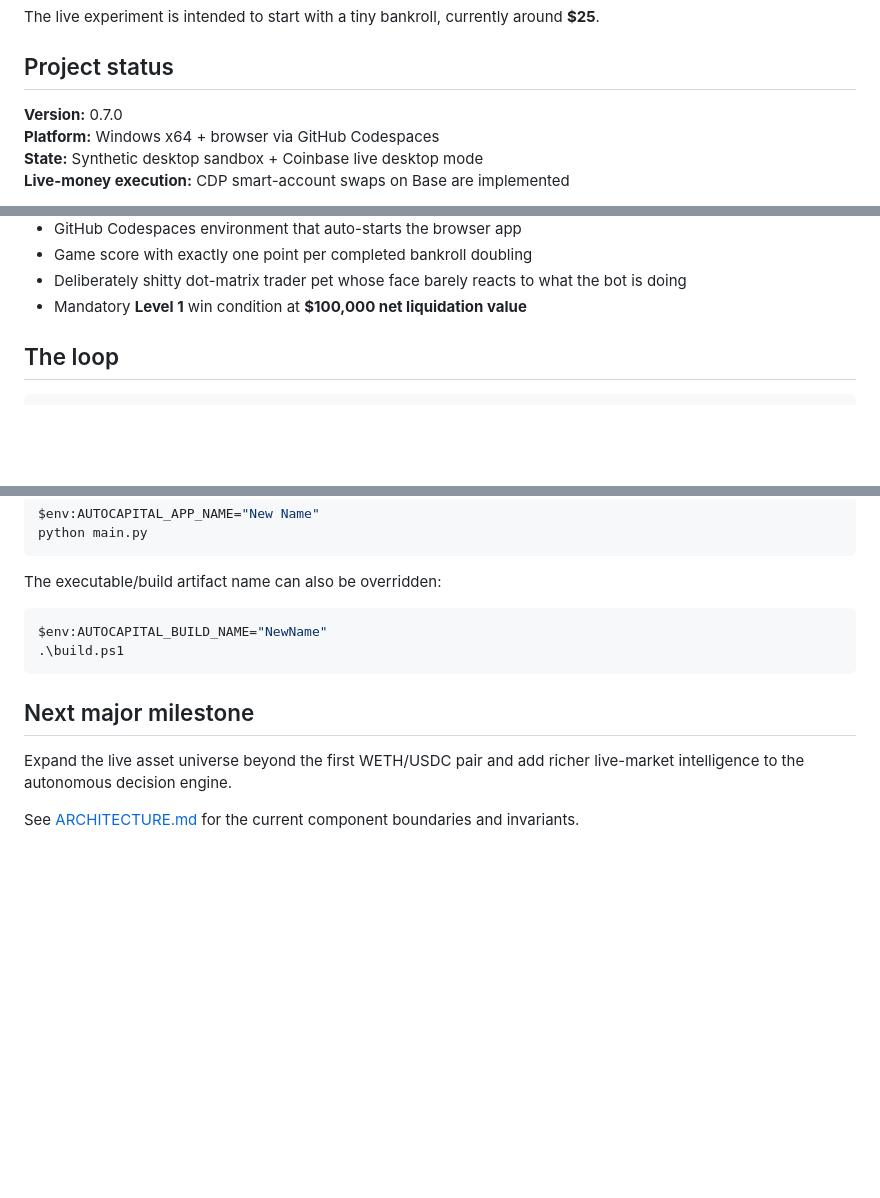
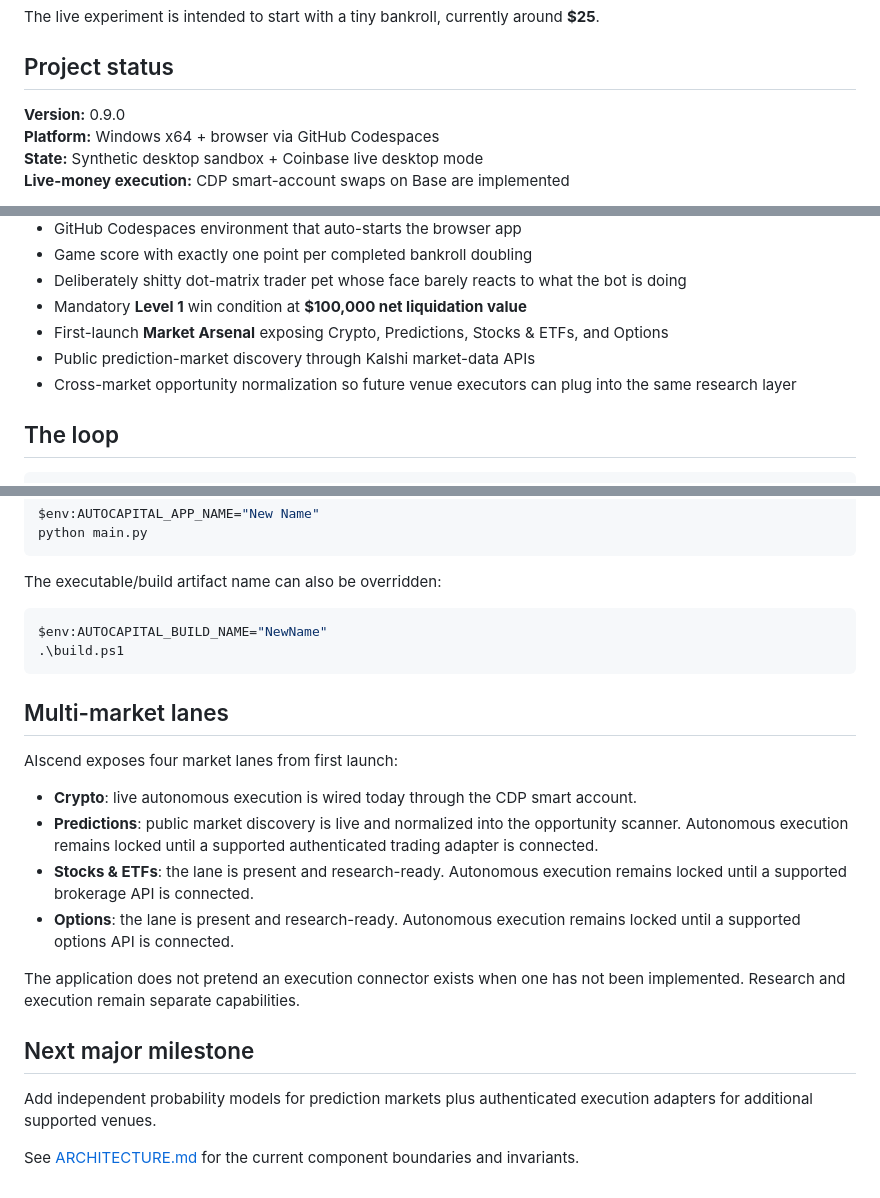
Before and after one commit to danieloculus0-bot/AIscend, a Markdown page: README.md, 3 parts joined by grey strips. GitHub-like rendering; blank space fills up the shorter version.

Commit message:
Document first-launch multi-market arsenal

````diff
--- a/README.md
+++ b/README.md
@@ -10,7 +10,7 @@ The live experiment is intended to start with a tiny bankroll, currently around
 
 ## Project status
 
-**Version:** 0.7.0
+**Version:** 0.9.0
 **Platform:** Windows x64 + browser via GitHub Codespaces
 **State:** Synthetic desktop sandbox + Coinbase live desktop mode
 **Live-money execution:** CDP smart-account swaps on Base are implemented
@@ -54,6 +54,9 @@ Once autonomy is started, the agent does not ask for per-trade human approval.
 - Game score with exactly one point per completed bankroll doubling
 - Deliberately shitty dot-matrix trader pet whose face barely reacts to what the bot is doing
 - Mandatory **Level 1** win condition at **$100,000 net liquidation value**
+- First-launch **Market Arsenal** exposing Crypto, Predictions, Stocks & ETFs, and Options
+- Public prediction-market discovery through Kalshi market-data APIs
+- Cross-market opportunity normalization so future venue executors can plug into the same research layer
 
 ## The loop
 
@@ -403,8 +406,19 @@ $env:AUTOCAPITAL_BUILD_NAME="NewName"
 .\build.ps1
 ```
 
+## Multi-market lanes
+
+AIscend exposes four market lanes from first launch:
+
+- **Crypto**: live autonomous execution is wired today through the CDP smart account.
+- **Predictions**: public market discovery is live and normalized into the opportunity scanner. Autonomous execution remains locked until a supported authenticated trading adapter is connected.
+- **Stocks & ETFs**: the lane is present and research-ready. Autonomous execution remains locked until a supported brokerage API is connected.
+- **Options**: the lane is present and research-ready. Autonomous execution remains locked until a supported options API is connected.
+
+The application does not pretend an execution connector exists when one has not been implemented. Research and execution remain separate capabilities.
+
 ## Next major milestone
 
-Expand the live asset universe beyond the first WETH/USDC pair and add richer live-market intelligence to the autonomous decision engine.
+Add independent probability models for prediction markets plus authenticated execution adapters for additional supported venues.
 
 See [ARCHITECTURE.md](ARCHITECTURE.md) for the current component boundaries and invariants.
````
Also changed, not shown: other parts of README.md (+1 -1 lines).
